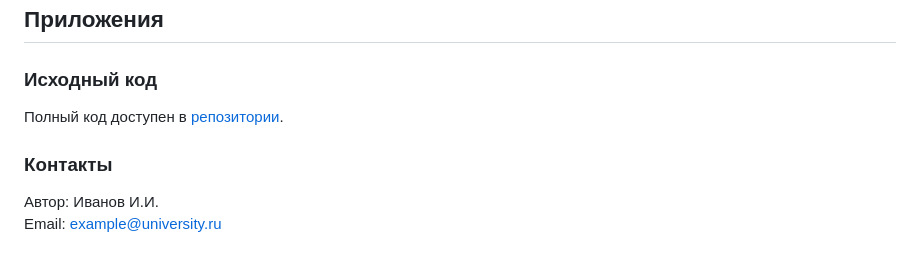
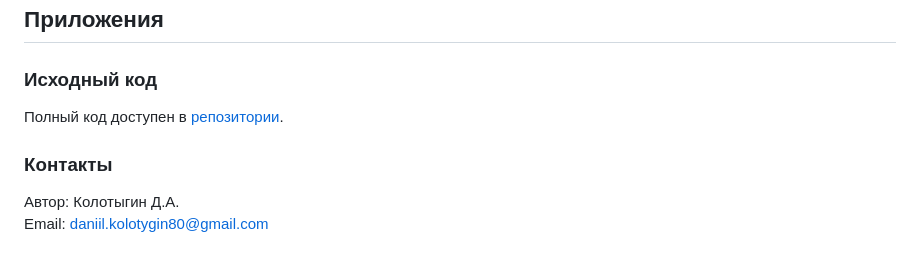
Before and after one commit to Daniil888-m/ProjectPractice, a Markdown page: docs/README.md, the part around one of its changes. Drawn GitHub-style.

Commit message:
Изменения в документации бота

```diff
--- a/docs/README.md
+++ b/docs/README.md
@@ -123,5 +123,5 @@ _Рис. 2: Пример уведомления_
 
 ### Контакты
 
-Автор: Иванов И.И.
-Email: example@university.ru
+Автор: Колотыгин Д.А.
+Email: daniil.kolotygin80@gmail.com
```
Also changed, not shown: other parts of docs/README.md (+1 -1 lines).
